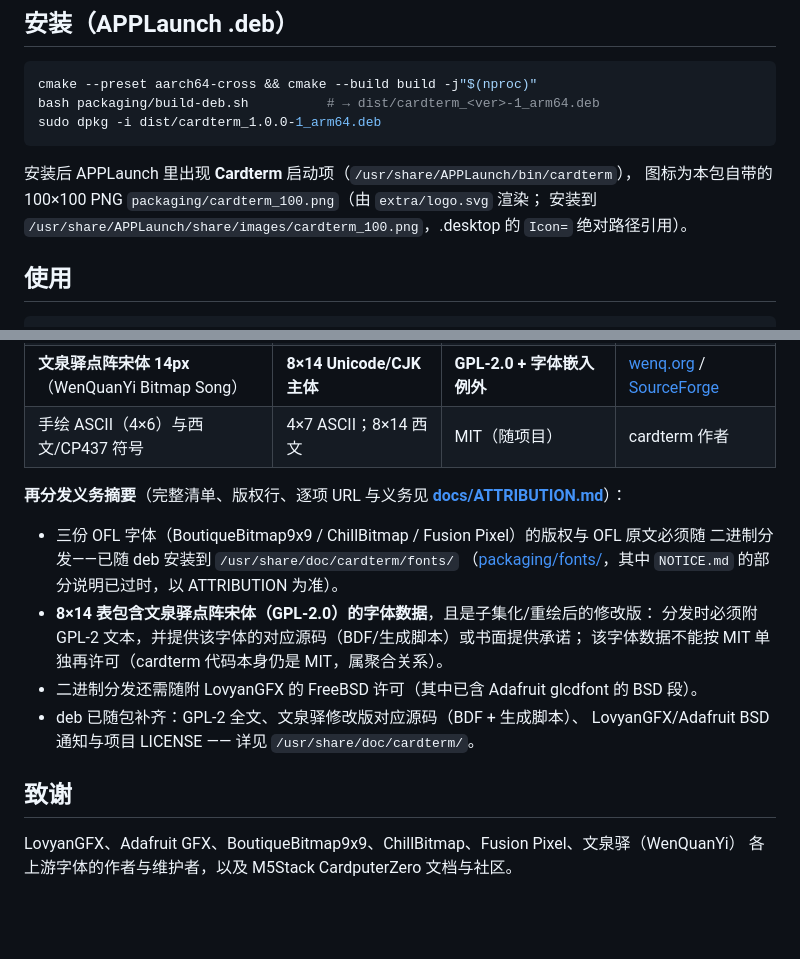
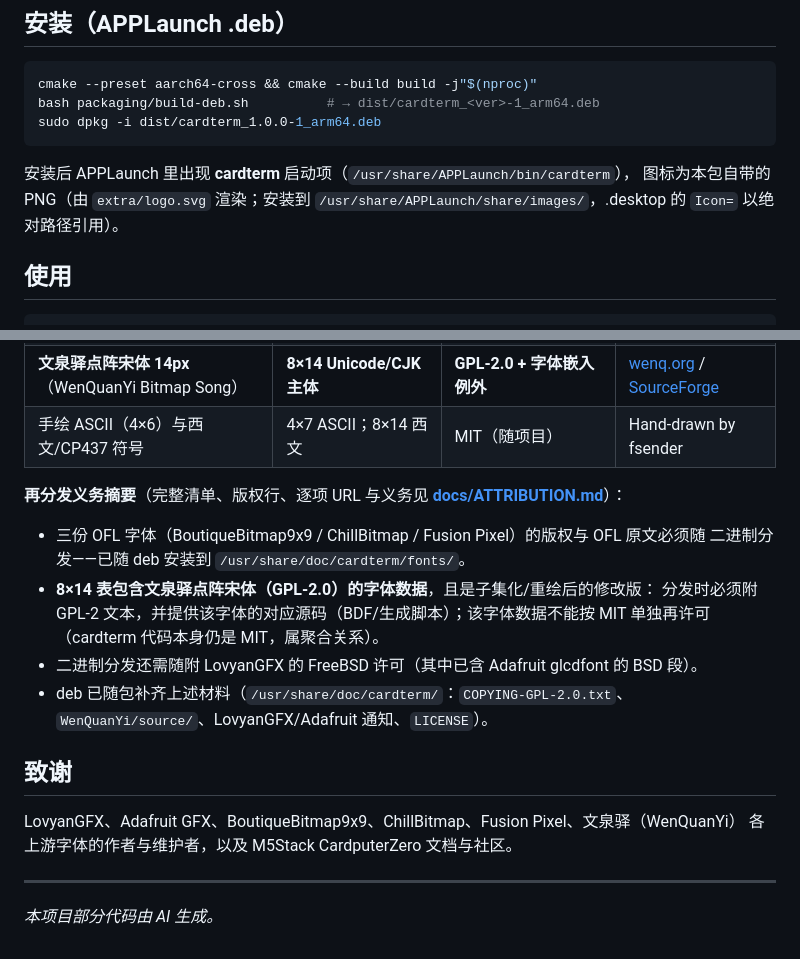
Before and after one commit to fsender/cardterm, a Markdown page: README.zh-CN.md, 2 parts joined by grey strips. Drawn GitHub-style; blank space fills up the shorter version.

````diff
--- a/README.zh-CN.md
+++ b/README.zh-CN.md
@@ -57,9 +45,9 @@ bash packaging/build-deb.sh          # → dist/cardterm_<ver>-1_arm64.deb
 sudo dpkg -i dist/cardterm_1.0.0-1_arm64.deb
 ```
 
-安装后 APPLaunch 里出现 **Cardterm** 启动项（`/usr/share/APPLaunch/bin/cardterm`），
-图标为本包自带的 100×100 PNG `packaging/cardterm_100.png`（由 `extra/logo.svg` 渲染；
-安装到 `/usr/share/APPLaunch/share/images/cardterm_100.png`，.desktop 的 `Icon=` 绝对路径引用）。
+安装后 APPLaunch 里出现 **cardterm** 启动项（`/usr/share/APPLaunch/bin/cardterm`），
+图标为本包自带的 PNG（由 `extra/logo.svg` 渲染；安装到
+`/usr/share/APPLaunch/share/images/`，.desktop 的 `Icon=` 以绝对路径引用）。
 
 ## 使用
 
@@ -178,22 +162,25 @@ cardterm/
 | [寒蝉点阵体 ChillBitmap](https://github.com/Warren2060/ChillBitmap) 7px | 4×7 Unicode 主体 | SIL OFL-1.1（保留字体名）+ 7px 自定义条款 | warren2060 / ChillType |
 | [Fusion Pixel Font](https://github.com/TakWolf/fusion-pixel-font) 10px / 8px Monospaced | 6×10 / 4×7 / 8×14 兜底 | SIL OFL-1.1 | TakWolf |
 | **文泉驿点阵宋体 14px**（WenQuanYi Bitmap Song） | **8×14 Unicode/CJK 主体** | **GPL-2.0 + 字体嵌入例外** | [wenq.org](http://wenq.org/) / [SourceForge](https://sourceforge.net/projects/wqy/files/wqy-bitmapfont/) |
-| 手绘 ASCII（4×6）与西文/CP437 符号 | 4×7 ASCII；8×14 西文 | MIT（随项目） | cardterm 作者 |
+| 手绘 ASCII（4×6）与西文/CP437 符号 | 4×7 ASCII；8×14 西文 | MIT（随项目） | Hand-drawn by fsender |
 
 **再分发义务摘要**（完整清单、版权行、逐项 URL 与义务见
 **[docs/ATTRIBUTION.md](docs/ATTRIBUTION.md)**）：
 
 - 三份 OFL 字体（BoutiqueBitmap9x9 / ChillBitmap / Fusion Pixel）的版权与 OFL 原文必须随
-  二进制分发——已随 deb 安装到 `/usr/share/doc/cardterm/fonts/`
-  （[packaging/fonts/](packaging/fonts/)，其中 `NOTICE.md` 的部分说明已过时，以 ATTRIBUTION 为准）。
+  二进制分发——已随 deb 安装到 `/usr/share/doc/cardterm/fonts/`。
 - **8×14 表包含文泉驿点阵宋体（GPL-2.0）的字体数据**，且是子集化/重绘后的修改版：
-  分发时必须附 GPL-2 文本，并提供该字体的对应源码（BDF/生成脚本）或书面提供承诺；
-  该字体数据不能按 MIT 单独再许可（cardterm 代码本身仍是 MIT，属聚合关系）。
+  分发时必须附 GPL-2 文本，并提供该字体的对应源码（BDF/生成脚本）；该字体数据不能按
+  MIT 单独再许可（cardterm 代码本身仍是 MIT，属聚合关系）。
 - 二进制分发还需随附 LovyanGFX 的 FreeBSD 许可（其中已含 Adafruit glcdfont 的 BSD 段）。
-- deb 已随包补齐：GPL-2 全文、文泉驿修改版对应源码（BDF + 生成脚本）、
-  LovyanGFX/Adafruit BSD 通知与项目 LICENSE —— 详见 `/usr/share/doc/cardterm/`。
+- deb 已随包补齐上述材料（`/usr/share/doc/cardterm/`：`COPYING-GPL-2.0.txt`、
+  `WenQuanYi/source/`、LovyanGFX/Adafruit 通知、`LICENSE`）。
 
 ## 致谢
 
 LovyanGFX、Adafruit GFX、BoutiqueBitmap9x9、ChillBitmap、Fusion Pixel、文泉驿（WenQuanYi）
 各上游字体的作者与维护者，以及 M5Stack CardputerZero 文档与社区。
+
+---
+
+*本项目部分代码由 AI 生成。*
````
Also changed, not shown: other parts of README.zh-CN.md (+39 -55 lines), README.md (+37 -34 lines), docs/img/fastfetch.png (added), docs/img/init_font_6x10.png (added), docs/img/init_font_8x14.png (added).
